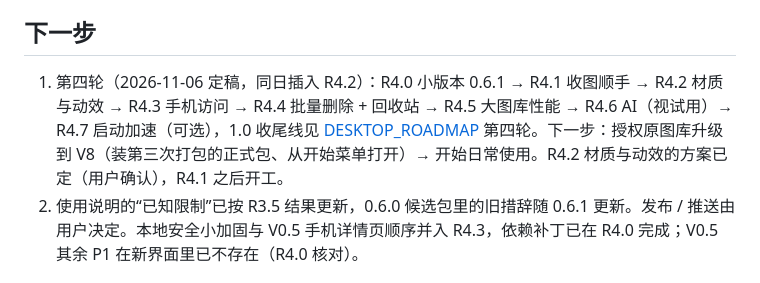
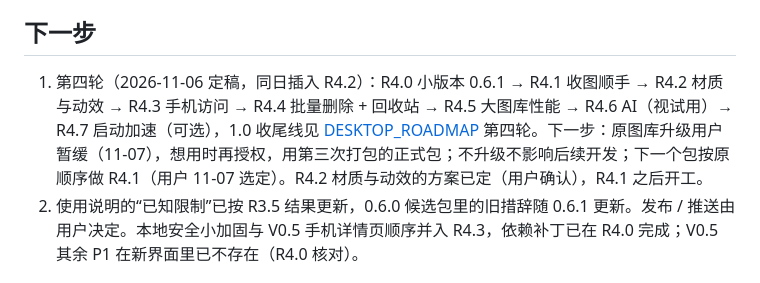
Before and after one commit to yuutara/illustration-archive, a Markdown page: docs/PROJECT_STATE.md, the part around the change. Rendered like a GitHub page.

```diff
--- a/docs/PROJECT_STATE.md
+++ b/docs/PROJECT_STATE.md
@@ -54,7 +54,7 @@ B 级集中验收通过（2026-11-05，用户，0.6.0 + 真实图库副本，14
 
 ## 下一步
 
-1. 第四轮（2026-11-06 定稿，同日插入 R4.2）：R4.0 小版本 0.6.1 → R4.1 收图顺手 → R4.2 材质与动效 → R4.3 手机访问 → R4.4 批量删除 + 回收站 → R4.5 大图库性能 → R4.6 AI（视试用）→ R4.7 启动加速（可选），1.0 收尾线见 [DESKTOP_ROADMAP](DESKTOP_ROADMAP.md) 第四轮。下一步：授权原图库升级到 V8（装第三次打包的正式包、从开始菜单打开）→ 开始日常使用。R4.2 材质与动效的方案已定（用户确认），R4.1 之后开工。
+1. 第四轮（2026-11-06 定稿，同日插入 R4.2）：R4.0 小版本 0.6.1 → R4.1 收图顺手 → R4.2 材质与动效 → R4.3 手机访问 → R4.4 批量删除 + 回收站 → R4.5 大图库性能 → R4.6 AI（视试用）→ R4.7 启动加速（可选），1.0 收尾线见 [DESKTOP_ROADMAP](DESKTOP_ROADMAP.md) 第四轮。下一步：原图库升级用户暂缓（11-07），想用时再授权，用第三次打包的正式包；不升级不影响后续开发；下一个包按原顺序做 R4.1（用户 11-07 选定）。R4.2 材质与动效的方案已定（用户确认），R4.1 之后开工。
 2. 使用说明的“已知限制”已按 R3.5 结果更新，0.6.0 候选包里的旧措辞随 0.6.1 更新。发布 / 推送由用户决定。本地安全小加固与 V0.5 手机详情页顺序并入 R4.3，依赖补丁已在 R4.0 完成；V0.5 其余 P1 在新界面里已不存在（R4.0 核对）。
 
 ## 文档导航
```
Also changed, not shown: docs/PROJECT_MAP.md (+2 -2 lines).
